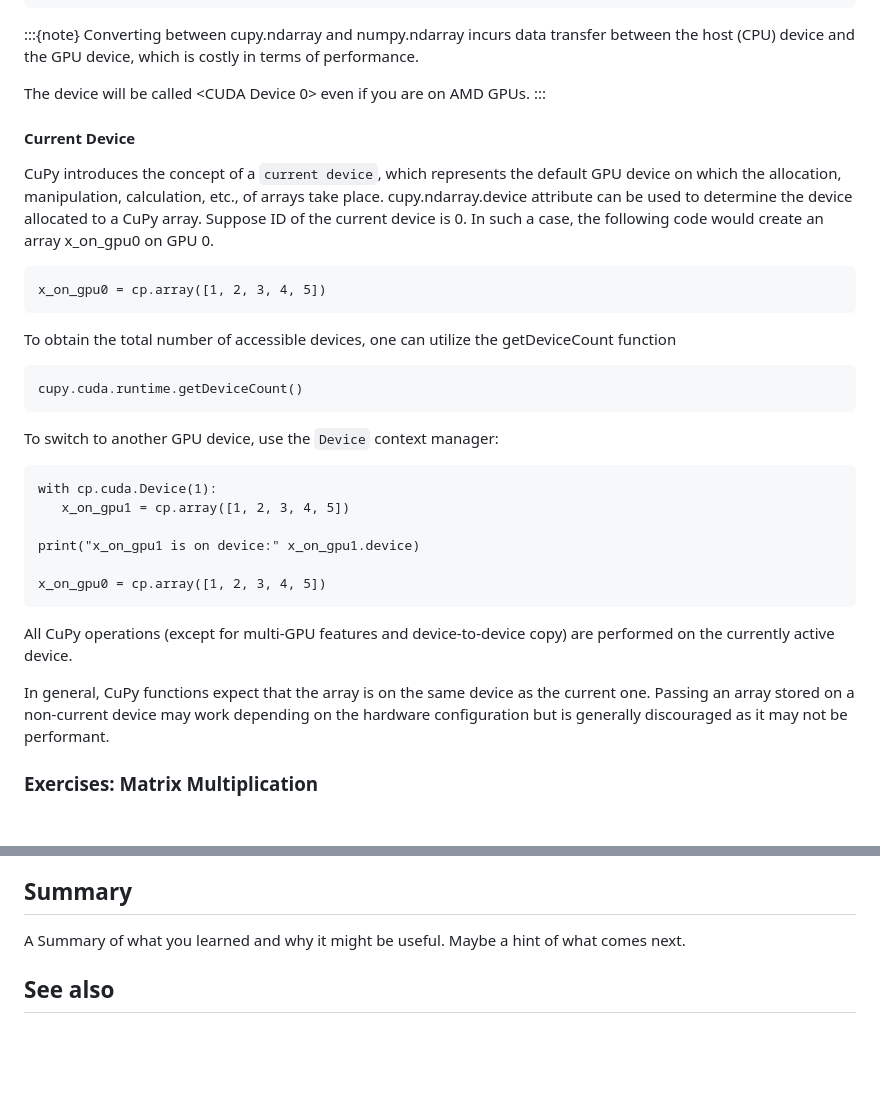
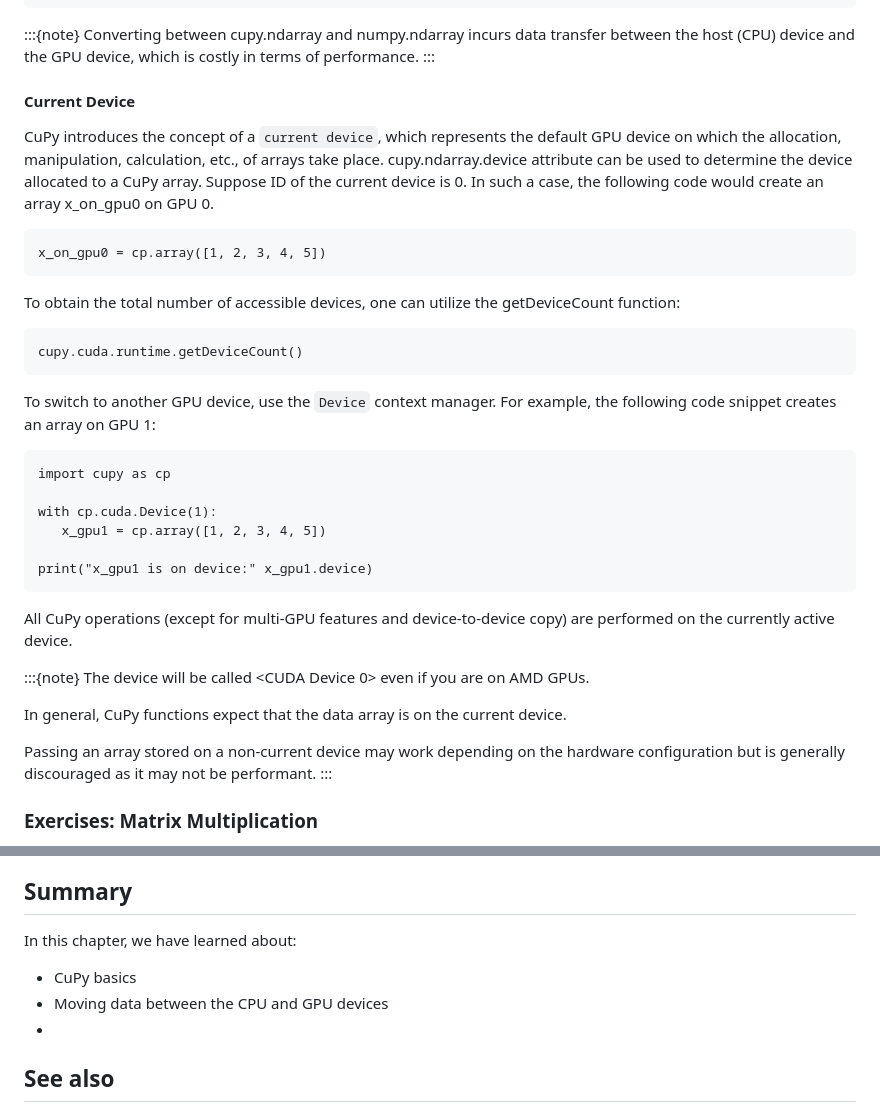
Before and after one commit to qianglise/python-for-hpc, a Markdown page: content/cupy.md, 2 parts joined by grey strips. Drawn GitHub-style; blank space fills up the shorter version.

Commit message:
more content

````diff
--- a/content/cupy.md
+++ b/content/cupy.md
@@ -133,8 +133,6 @@ array([5, 7, 9])
 Converting between cupy.ndarray and numpy.ndarray incurs data transfer
 between the host (CPU) device and the GPU device,
 which is costly in terms of performance.
-
-The device will be called <CUDA Device 0> even if you are on AMD GPUs.
 :::
 
 #### Current Device
@@ -151,30 +149,36 @@ the following code would create an array x_on_gpu0 on GPU 0.
 x_on_gpu0 = cp.array([1, 2, 3, 4, 5])
 ```
 To obtain the total number of accessible devices,
-one can utilize the getDeviceCount function
-
+one can utilize the getDeviceCount function:
 ```
 cupy.cuda.runtime.getDeviceCount()
 ```
 
-To switch to another GPU device, use the `Device` context manager:
+To switch to another GPU device, use the `Device` context manager.
+For example, the following code snippet creates an array on GPU 1:
 ```
+import cupy as cp
+
 with cp.cuda.Device(1):
-   x_on_gpu1 = cp.array([1, 2, 3, 4, 5])
+   x_gpu1 = cp.array([1, 2, 3, 4, 5])
 
-print("x_on_gpu1 is on device:" x_on_gpu1.device)
-
-x_on_gpu0 = cp.array([1, 2, 3, 4, 5])
+print("x_gpu1 is on device:" x_gpu1.device)
 ```
 
-All CuPy operations (except for multi-GPU features and device-to-device copy)
-are performed on the currently active device.
+All CuPy operations (except for multi-GPU features
+and device-to-device copy) are performed
+on the currently active device.
+
+:::{note}
+The device will be called <CUDA Device 0> even if you are on AMD GPUs.
 
 In general, CuPy functions expect that
-the array is on the same device as the current one.
+the data array is on the current device.
+
 Passing an array stored on a non-current
 device may work depending on the hardware configuration
 but is generally discouraged as it may not be performant.
+:::
 
 ### Exercises: Matrix Multiplication
 
@@ -738,8 +742,11 @@ Discuss the following.
 
 ## Summary
 
-A Summary of what you learned and why it might be useful.  Maybe a
-hint of what comes next.
+In this chapter, we have learned about:
+
+- CuPy basics
+- Moving data between the CPU and GPU devices
+-
 
 
 
````
